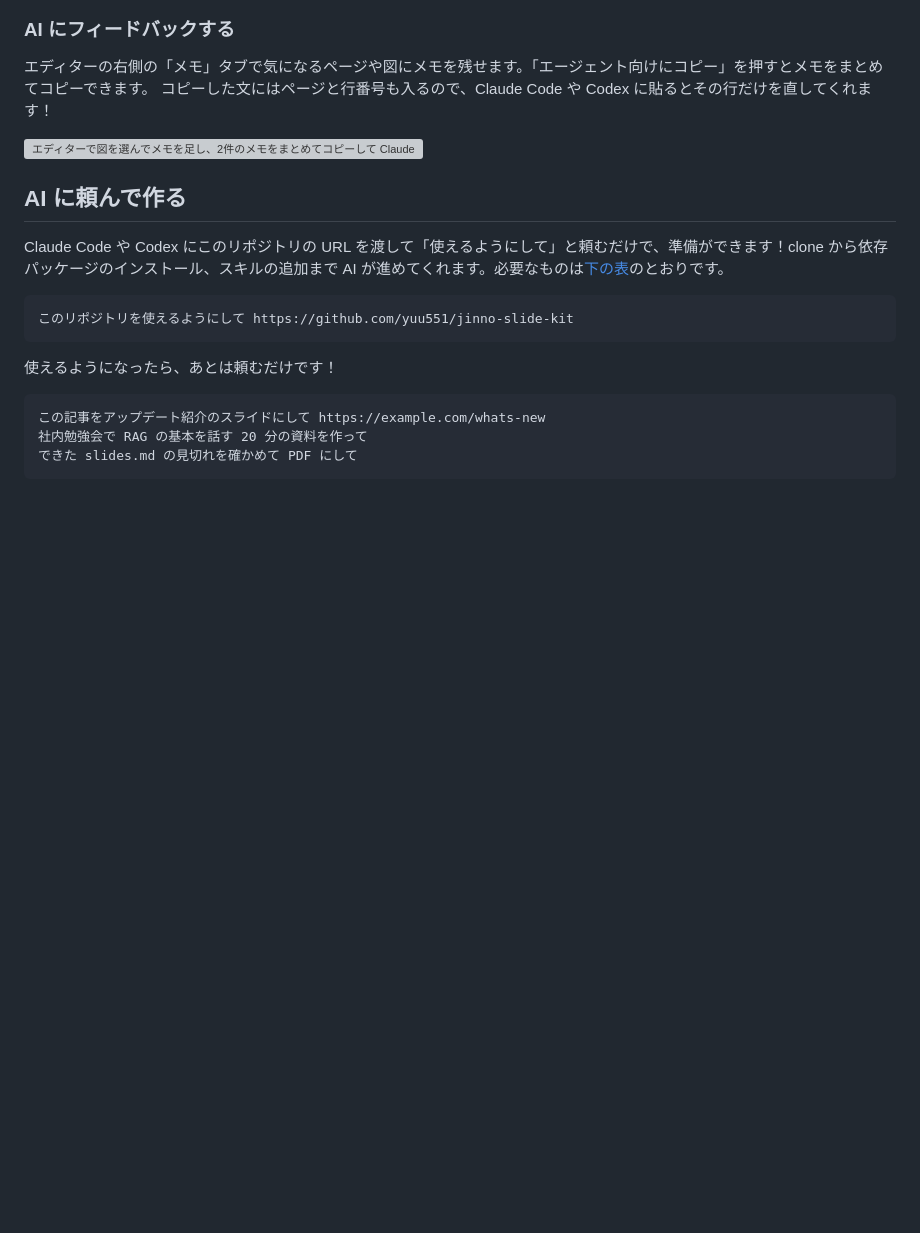
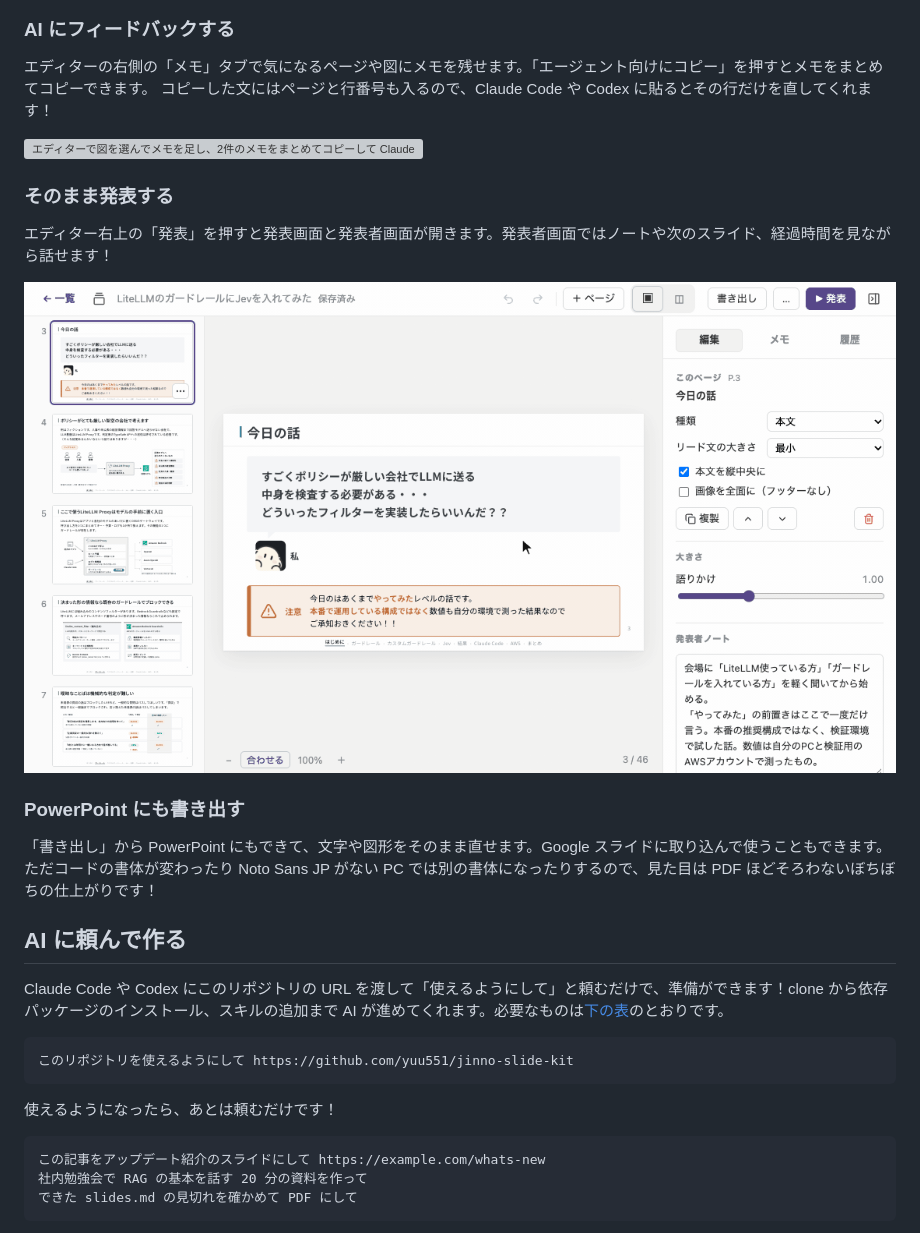
Before and after one commit to yuu551/jinno-slide-kit, a Markdown page: README.md, the part around the change. Drawn GitHub-style; pictures changed too: docs/images/present.gif (added); blank space fills up the shorter version; grey boxes are pictures that could not be loaded.

Commit message:
README に発表モードと PowerPoint への書き出しを足す

```diff
--- a/README.md
+++ b/README.md
@@ -25,6 +25,17 @@
 コピーした文にはページと行番号も入るので、Claude Code や Codex に貼るとその行だけを直してくれます！
 
 ![エディターで図を選んでメモを足し、2件のメモをまとめてコピーして Claude Code に貼ると、スライド18の1行と図の「質問」のラベルだけが直る様子](docs/images/agent-notes.gif)
+
+### そのまま発表する
+
+エディター右上の「発表」を押すと発表画面と発表者画面が開きます。発表者画面ではノートや次のスライド、経過時間を見ながら話せます！
+
+![エディターの「発表」を押すと全面にスライドが出て、発表者画面で「次へ」を押すと現在のスライドとノート、次のスライドが切り替わり、経過時間と残り時間が進む様子](docs/images/present.gif)
+
+### PowerPoint にも書き出す
+
+「書き出し」から PowerPoint にもできて、文字や図形をそのまま直せます。Google スライドに取り込んで使うこともできます。
+ただコードの書体が変わったり Noto Sans JP がない PC では別の書体になったりするので、見た目は PDF ほどそろわないぼちぼちの仕上がりです！
 
 ## AI に頼んで作る
 
```
Also changed, not shown: README.en.md (+11 -0 lines), 1 other file.
